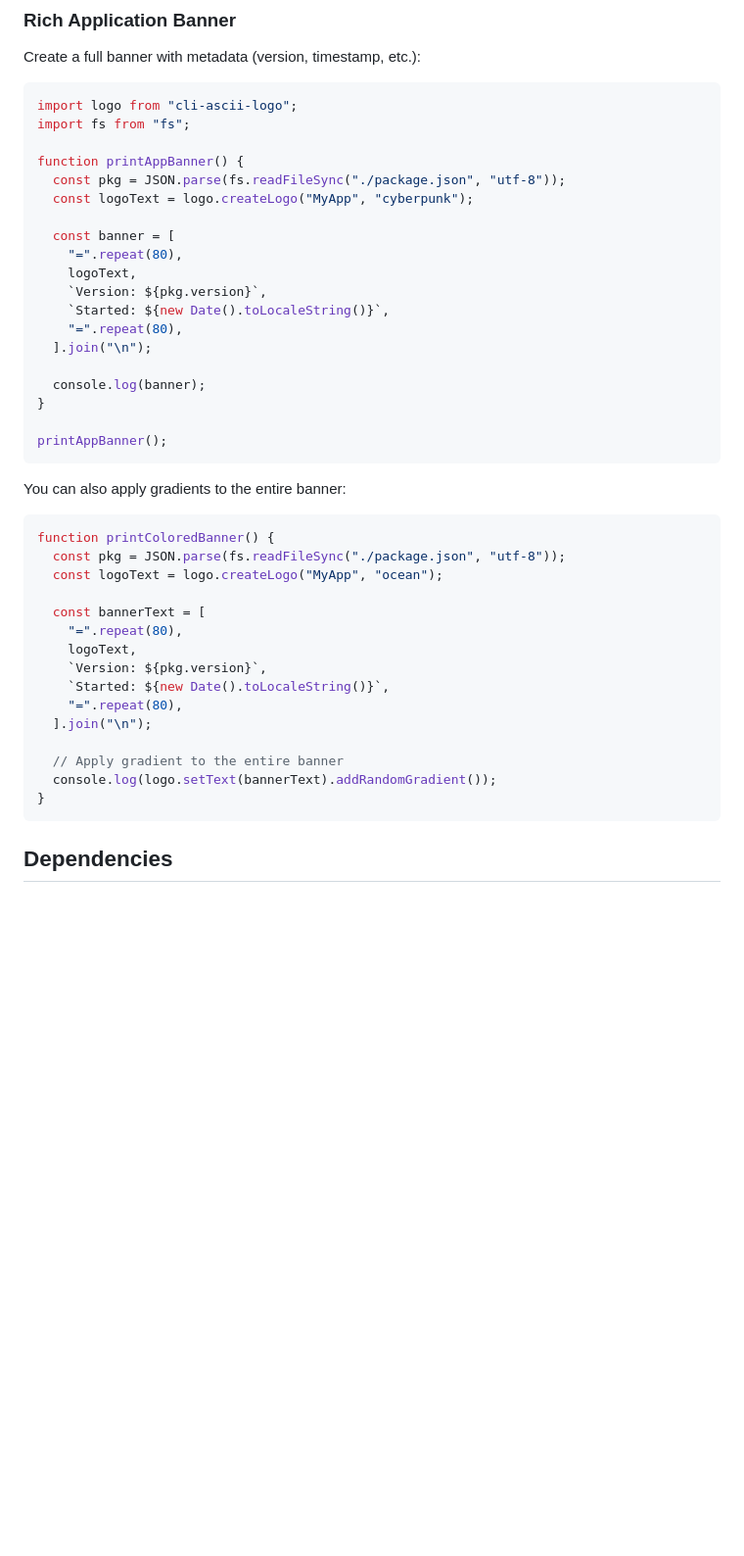
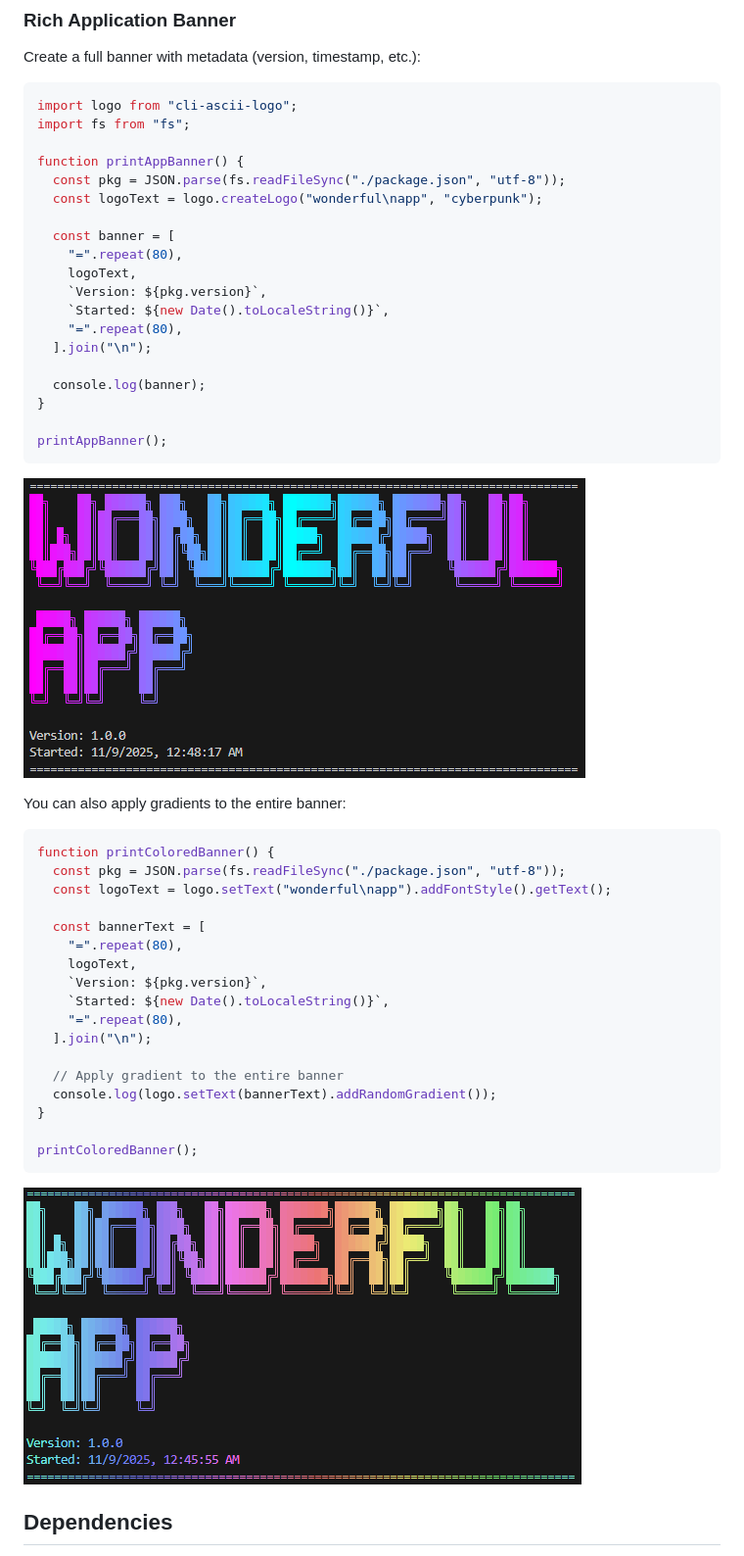
Before and after one commit to oharu121/cli-ascii-logo, a Markdown page: README.md, the part around the change. Shown at 98% size. GitHub-like rendering; pictures changed too: assets/banner-with-meta.png (added), assets/entire-banner-gradiented.png (added); blank space fills up the shorter version.

````diff
--- a/README.md
+++ b/README.md
@@ -176,7 +176,7 @@ import fs from "fs";
 
 function printAppBanner() {
   const pkg = JSON.parse(fs.readFileSync("./package.json", "utf-8"));
-  const logoText = logo.createLogo("MyApp", "cyberpunk");
+  const logoText = logo.createLogo("wonderful\napp", "cyberpunk");
 
   const banner = [
     "=".repeat(80),
@@ -191,13 +191,14 @@ function printAppBanner() {
 
 printAppBanner();
 ```
+![Banner with Meta](./assets/banner-with-meta.png)
 
 You can also apply gradients to the entire banner:
 
 ```typescript
 function printColoredBanner() {
   const pkg = JSON.parse(fs.readFileSync("./package.json", "utf-8"));
-  const logoText = logo.createLogo("MyApp", "ocean");
+  const logoText = logo.setText("wonderful\napp").addFontStyle().getText();
 
   const bannerText = [
     "=".repeat(80),
@@ -210,7 +211,11 @@ function printColoredBanner() {
   // Apply gradient to the entire banner
   console.log(logo.setText(bannerText).addRandomGradient());
 }
+
+printColoredBanner();
 ```
+
+![Entire Banner Gradiented](./assets/entire-banner-gradiented.png)
 
 ## Dependencies
 
````
Also changed, not shown: 3 other files.
